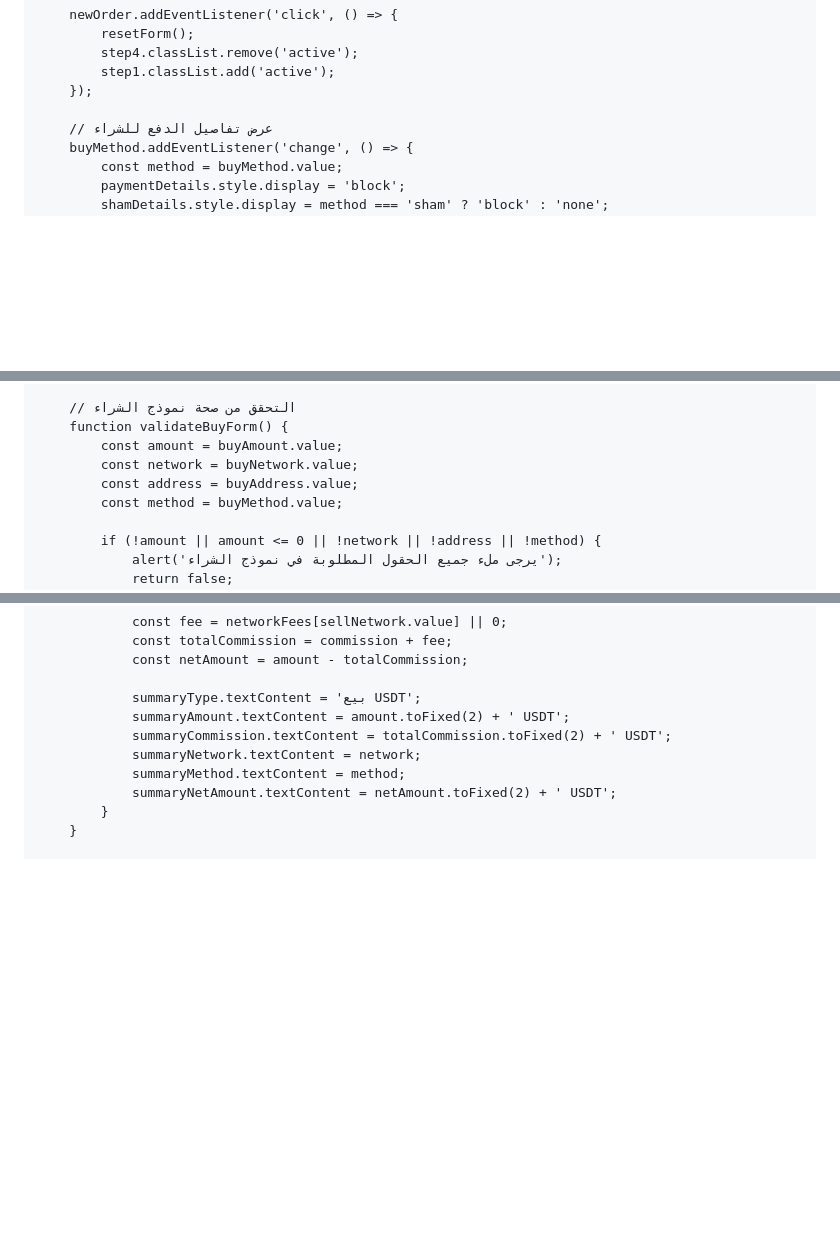
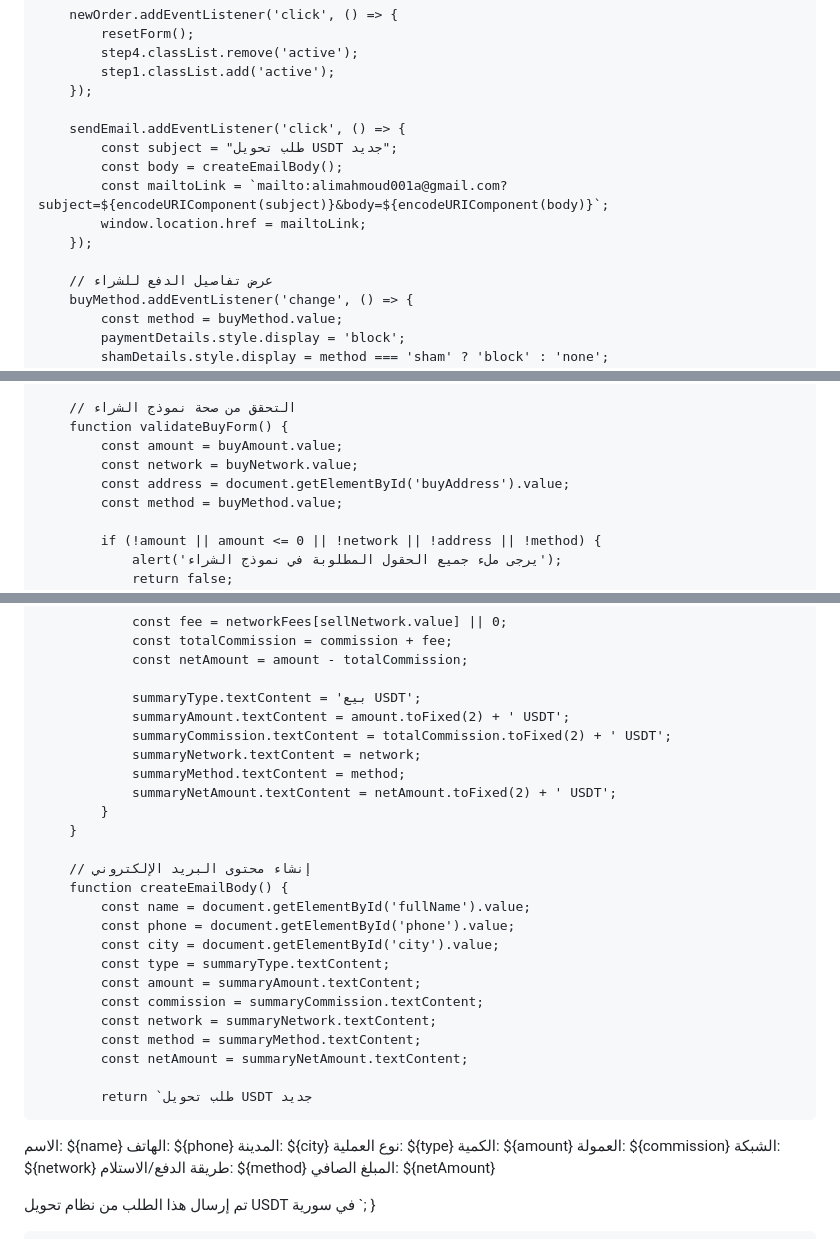
Before and after one commit to alimahmoud001/Syriaisdt, a Markdown page: README.md, 3 parts joined by grey strips. GitHub-like rendering; blank space fills up the shorter version.

```diff
--- a/README.md
+++ b/README.md
@@ -586,6 +591,13 @@
             step1.classList.add('active');
         });
 
+        sendEmail.addEventListener('click', () => {
+            const subject = "طلب تحويل USDT جديد";
+            const body = createEmailBody();
+            const mailtoLink = `mailto:alimahmoud001a@gmail.com?subject=${encodeURIComponent(subject)}&body=${encodeURIComponent(body)}`;
+            window.location.href = mailtoLink;
+        });
+
         // عرض تفاصيل الدفع للشراء
         buyMethod.addEventListener('change', () => {
             const method = buyMethod.value;
@@ -639,7 +651,7 @@
         function validateBuyForm() {
             const amount = buyAmount.value;
             const network = buyNetwork.value;
-            const address = buyAddress.value;
+            const address = document.getElementById('buyAddress').value;
             const method = buyMethod.value;
 
             if (!amount || amount <= 0 || !network || !address || !method) {
@@ -811,6 +823,34 @@
             }
         }
 
+        // إنشاء محتوى البريد الإلكتروني
+        function createEmailBody() {
+            const name = document.getElementById('fullName').value;
+            const phone = document.getElementById('phone').value;
+            const city = document.getElementById('city').value;
+            const type = summaryType.textContent;
+            const amount = summaryAmount.textContent;
+            const commission = summaryCommission.textContent;
+            const network = summaryNetwork.textContent;
+            const method = summaryMethod.textContent;
+            const netAmount = summaryNetAmount.textContent;
+
+            return `طلب تحويل USDT جديد
+
+الاسم: ${name}
+الهاتف: ${phone}
+المدينة: ${city}
+نوع العملية: ${type}
+الكمية: ${amount}
+العمولة: ${commission}
+الشبكة: ${network}
+طريقة الدفع/الاستلام: ${method}
+المبلغ الصافي: ${netAmount}
+
+تم إرسال هذا الطلب من نظام تحويل USDT في سورية
+`;
+        }
+
         // إعادة تعيين النموذج
         function resetForm() {
             document.getElementById('fullName').value = '';
```
Also changed, not shown: other parts of README.md (+5 -0 lines).
